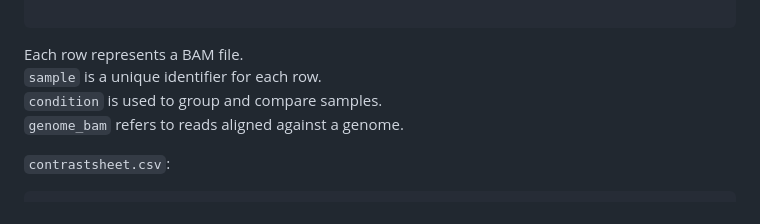
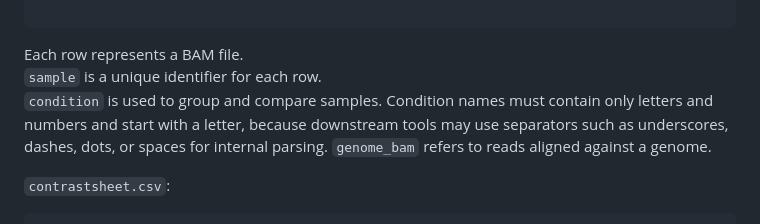
Before and after one commit to ZarnackGroup/majiq_splicing_analysis_pipeline, a Markdown page: README.md, the part around the change. Rendered like a GitHub page.

Commit message:
updated docs for new condition names and bed outputs

```diff
--- a/README.md
+++ b/README.md
@@ -127,7 +127,7 @@ ERR204916,YRI,PATH/TO/ERR204916.Aligned.out.bam
 
 Each row represents a BAM file.
 `sample` is a unique identifier for each row.
-`condition` is used to group and compare samples.
+`condition` is used to group and compare samples. Condition names must contain only letters and numbers and start with a letter, because downstream tools may use separators such as underscores, dashes, dots, or spaces for internal parsing.
 `genome_bam` refers to reads aligned against a genome.
 
 `contrastsheet.csv`:
```
Also changed, not shown: docs/output.md (+1 -0 lines), docs/usage.md (+5 -5 lines).
